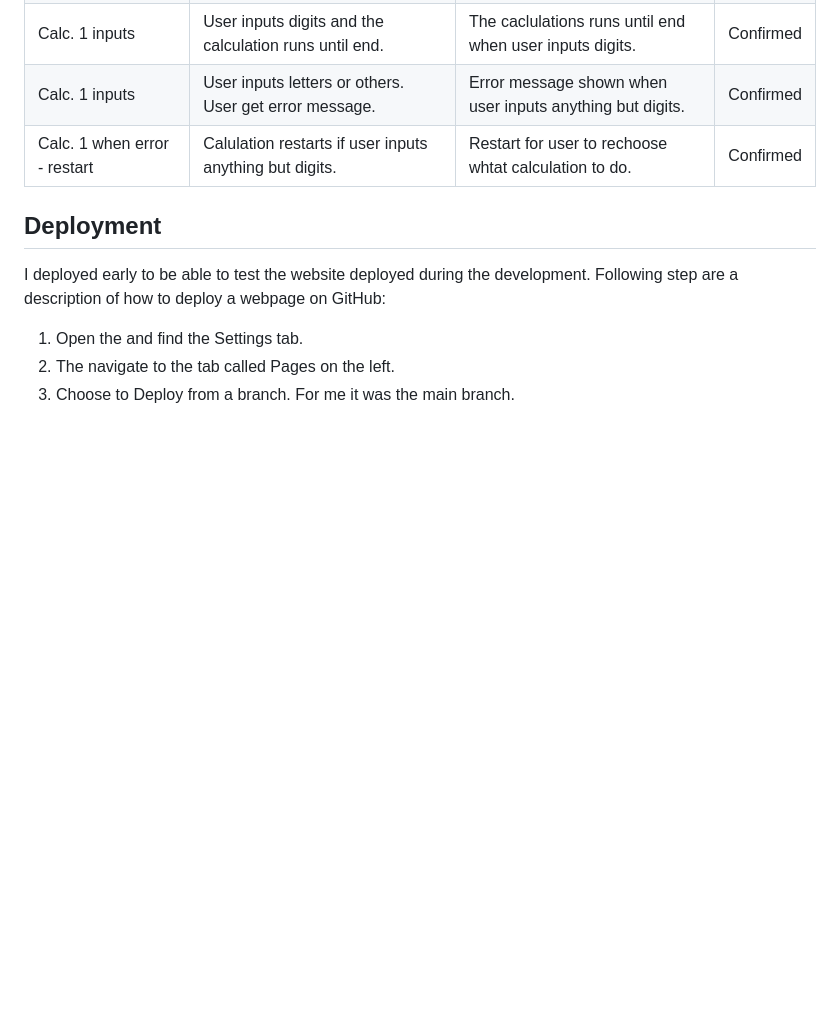
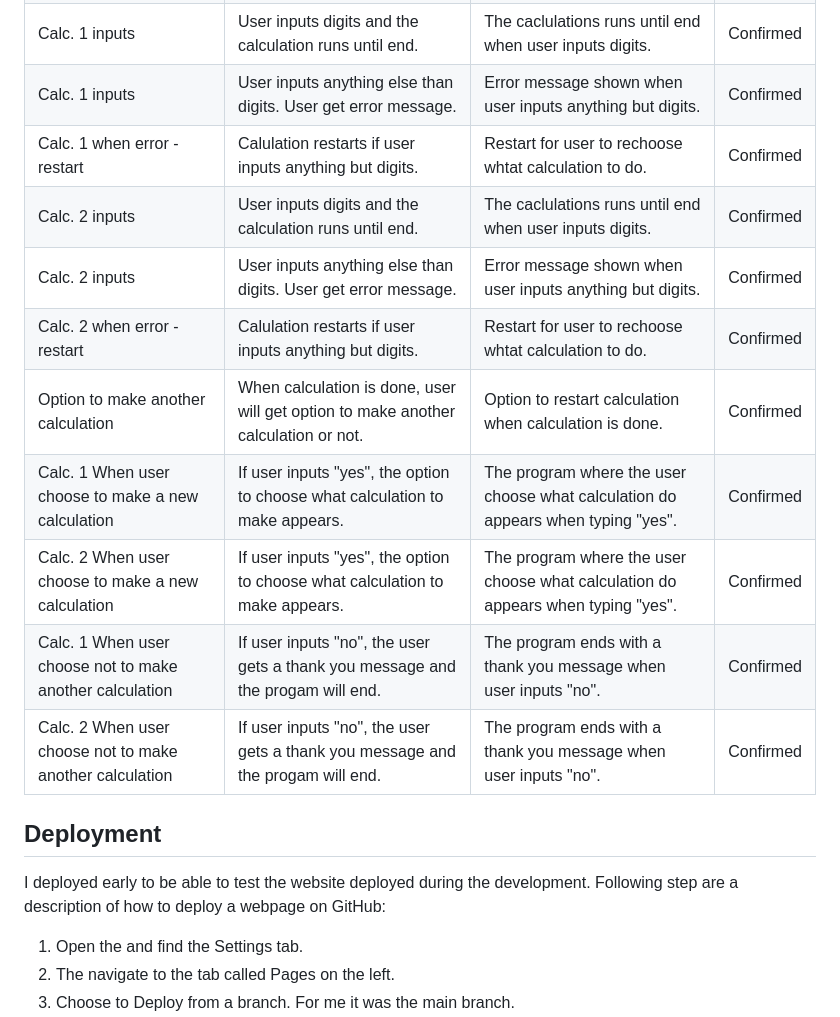
Before and after one commit to Annibor/financial-freedom-calc, a Markdown page: README.md, the part around the change. GitHub-like rendering; blank space fills up the shorter version.

Commit message:
Docs: Add more testing results

```diff
--- a/README.md
+++ b/README.md
@@ -136,17 +136,63 @@ Future features for the CLI are:
    </tr>
    <tr>
      <td>Calc. 1 inputs</td>
-     <td>User inputs letters or others. User get error message.</td>
+     <td>User inputs anything else than digits. User get error message.</td>
      <td>Error message shown when user inputs anything but digits.</td>
      <td>Confirmed</td>
    </tr>
-    <tr>
+   <tr>
      <td>Calc. 1 when error - restart</td>
      <td>Calulation restarts if user inputs anything but digits.</td>
      <td>Restart for user to rechoose whtat calculation to do.</td>
      <td>Confirmed</td>
    </tr>
-
+   <tr>
+     <td>Calc. 2 inputs</td>
+     <td>User inputs digits and the calculation runs until end.</td>
+     <td>The caclulations runs until end when user inputs digits.</td>
+     <td>Confirmed</td>
+   </tr>
+   <td>Calc. 2 inputs</td>
+     <td>User inputs anything else than digits. User get error message.</td>
+     <td>Error message shown when user inputs anything but digits.</td>
+     <td>Confirmed</td>
+   </tr>
+    <tr>
+     <td>Calc. 2 when error - restart</td>
+     <td>Calulation restarts if user inputs anything but digits.</td>
+     <td>Restart for user to rechoose whtat calculation to do.</td>
+     <td>Confirmed</td>
+   </tr>
+   <tr>
+     <td>Option to make another calculation</td>
+     <td>When calculation is done, user will get option to make another calculation or not.</td>
+     <td>Option to restart calculation when calculation is done.</td>
+     <td>Confirmed</td>
+   </tr>
+    <tr>
+     <td>Calc. 1 When user choose to make a new calculation</td>
+     <td>If user inputs "yes", the option to choose what calculation to make appears.</td>
+     <td>The program where the user choose what calculation do appears when typing "yes".</td>
+     <td>Confirmed</td>
+   </tr>
+    <tr>
+     <td>Calc. 2 When user choose to make a new calculation</td>
+     <td>If user inputs "yes", the option to choose what calculation to make appears.</td>
+     <td>The program where the user choose what calculation do appears when typing "yes".</td>
+     <td>Confirmed</td>
+   </tr>
+    <tr>
+     <td>Calc. 1 When user choose not to make another calculation</td>
+     <td>If user inputs "no", the user gets a thank you message and the progam will end.</td>
+     <td>The program ends with a thank you message when user inputs "no".</td>
+     <td>Confirmed</td>
+   </tr>
+    <tr>
+     <td>Calc. 2 When user choose not to make another calculation</td>
+     <td>If user inputs "no", the user gets a thank you message and the progam will end.</td>
+     <td>The program ends with a thank you message when user inputs "no".</td>
+     <td>Confirmed</td>
+   </tr>
   </tbody>
 </table>
 
```
